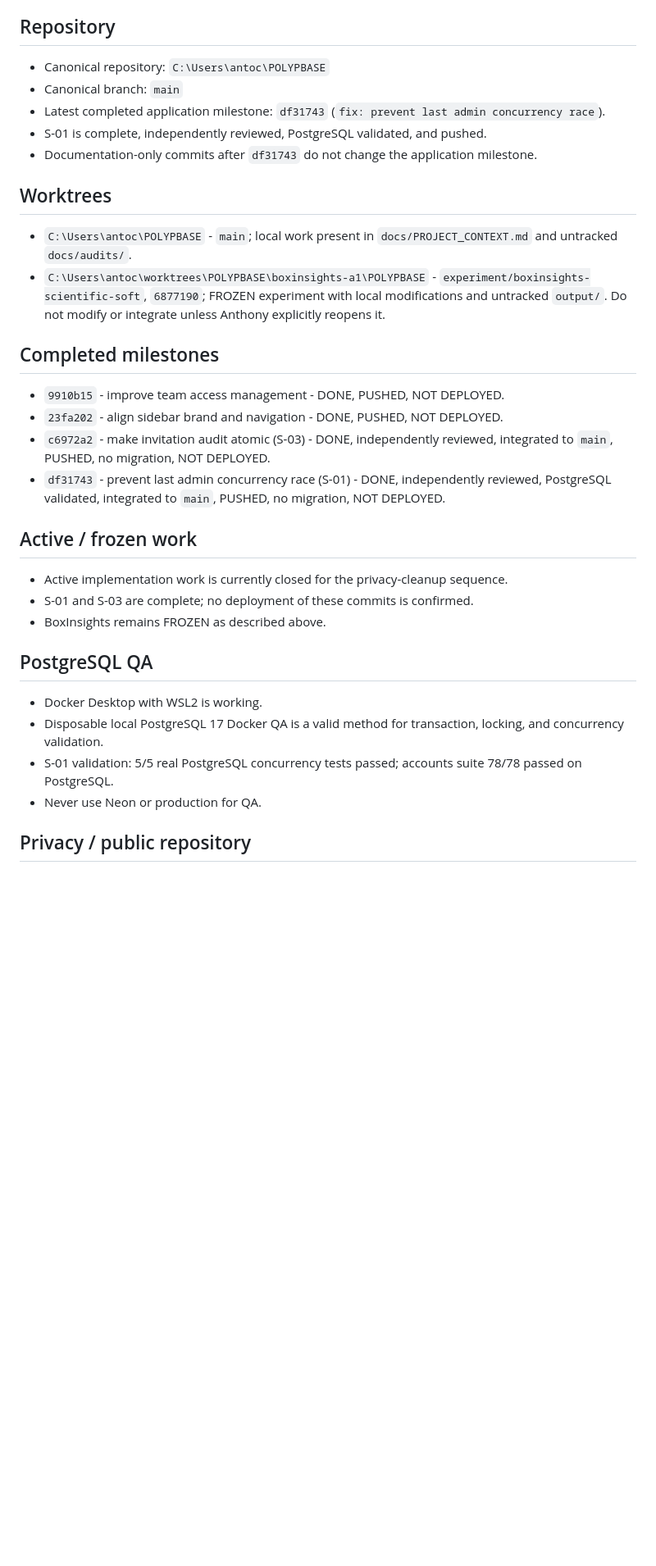
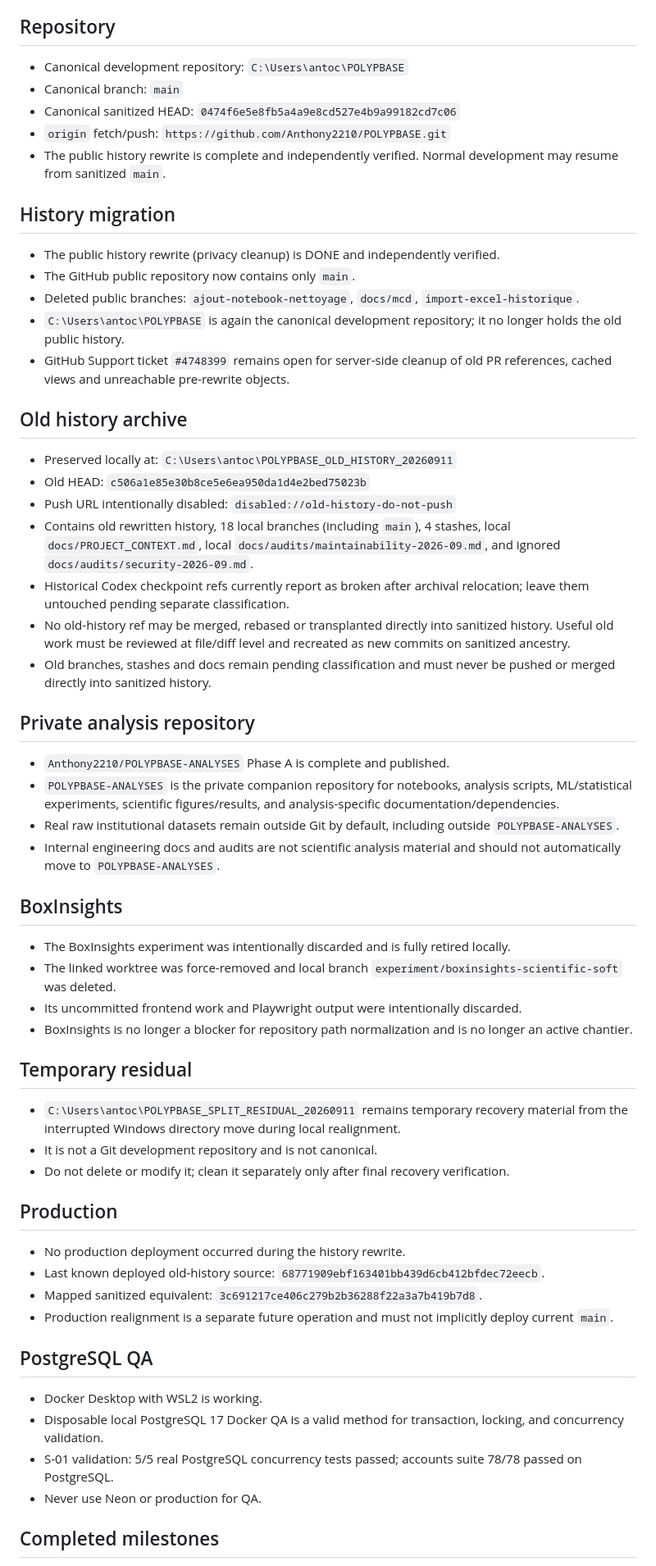
Before and after one commit to Anthony2210/POLYPBASE, a Markdown page: POLYPBASE_CURRENT_STATE.md, the part around one of its changes. Shown at 82% size. Rendered like a GitHub page; blank space fills up the shorter version.

Commit message:
docs: update repository state after history migration

```diff
--- a/POLYPBASE_CURRENT_STATE.md
+++ b/POLYPBASE_CURRENT_STATE.md
@@ -4,29 +4,56 @@ Last updated: 2026-09-10
 
 ## Repository
 
-- Canonical repository: `C:\Users\antoc\POLYPBASE`
+- Canonical development repository: `C:\Users\antoc\POLYPBASE`
 - Canonical branch: `main`
-- Latest completed application milestone: `df31743` (`fix: prevent last admin concurrency race`).
-- S-01 is complete, independently reviewed, PostgreSQL validated, and pushed.
-- Documentation-only commits after `df31743` do not change the application milestone.
+- Canonical sanitized HEAD: `0474f6e5e8fb5a4a9e8cd527e4b9a99182cd7c06`
+- `origin` fetch/push: `https://github.com/Anthony2210/POLYPBASE.git`
+- The public history rewrite is complete and independently verified. Normal development may resume from sanitized `main`.
 
-## Worktrees
+## History migration
 
-- `C:\Users\antoc\POLYPBASE` - `main`; local work present in `docs/PROJECT_CONTEXT.md` and untracked `docs/audits/`.
-- `C:\Users\antoc\worktrees\POLYPBASE\boxinsights-a1\POLYPBASE` - `experiment/boxinsights-scientific-soft`, `6877190`; FROZEN experiment with local modifications and untracked `output/`. Do not modify or integrate unless Anthony explicitly reopens it.
+- The public history rewrite (privacy cleanup) is DONE and independently verified.
+- The GitHub public repository now contains only `main`.
+- Deleted public branches: `ajout-notebook-nettoyage`, `docs/mcd`, `import-excel-historique`.
+- `C:\Users\antoc\POLYPBASE` is again the canonical development repository; it no longer holds the old public history.
+- GitHub Support ticket `#4748399` remains open for server-side cleanup of old PR references, cached views and unreachable pre-rewrite objects.
 
-## Completed milestones
+## Old history archive
 
-- `9910b15` - improve team access management - DONE, PUSHED, NOT DEPLOYED.
-- `23fa202` - align sidebar brand and navigation - DONE, PUSHED, NOT DEPLOYED.
-- `c6972a2` - make invitation audit atomic (S-03) - DONE, independently reviewed, integrated to `main`, PUSHED, no migration, NOT DEPLOYED.
-- `df31743` - prevent last admin concurrency race (S-01) - DONE, independently reviewed, PostgreSQL validated, integrated to `main`, PUSHED, no migration, NOT DEPLOYED.
+- Preserved locally at: `C:\Users\antoc\POLYPBASE_OLD_HISTORY_20260911`
+- Old HEAD: `c506a1e85e30b8ce5e6ea950da1d4e2bed75023b`
+- Push URL intentionally disabled: `disabled://old-history-do-not-push`
+- Contains old rewritten history, 18 local branches (including `main`), 4 stashes, local `docs/PROJECT_CONTEXT.md`, local `docs/audits/maintainability-2026-09.md`, and ignored `docs/audits/security-2026-09.md`.
+- Historical Codex checkpoint refs currently report as broken after archival relocation; leave them untouched pending separate classification.
+- No old-history ref may be merged, rebased or transplanted directly into sanitized history. Useful old work must be reviewed at file/diff level and recreated as new commits on sanitized ancestry.
+- Old branches, stashes and docs remain pending classification and must never be pushed or merged directly into sanitized history.
 
-## Active / frozen work
+## Private analysis repository
 
-- Active implementation work is currently closed for the privacy-cleanup sequence.
-- S-01 and S-03 are complete; no deployment of these commits is confirmed.
-- BoxInsights remains FROZEN as described above.
+- `Anthony2210/POLYPBASE-ANALYSES` Phase A is complete and published.
+- `POLYPBASE-ANALYSES` is the private companion repository for notebooks, analysis scripts, ML/statistical experiments, scientific figures/results, and analysis-specific documentation/dependencies.
+- Real raw institutional datasets remain outside Git by default, including outside `POLYPBASE-ANALYSES`.
+- Internal engineering docs and audits are not scientific analysis material and should not automatically move to `POLYPBASE-ANALYSES`.
+
+## BoxInsights
+
+- The BoxInsights experiment was intentionally discarded and is fully retired locally.
+- The linked worktree was force-removed and local branch `experiment/boxinsights-scientific-soft` was deleted.
+- Its uncommitted frontend work and Playwright output were intentionally discarded.
+- BoxInsights is no longer a blocker for repository path normalization and is no longer an active chantier.
+
+## Temporary residual
+
+- `C:\Users\antoc\POLYPBASE_SPLIT_RESIDUAL_20260911` remains temporary recovery material from the interrupted Windows directory move during local realignment.
+- It is not a Git development repository and is not canonical.
+- Do not delete or modify it; clean it separately only after final recovery verification.
+
+## Production
+
+- No production deployment occurred during the history rewrite.
+- Last known deployed old-history source: `68771909ebf163401bb439d6cb412bfdec72eecb`.
+- Mapped sanitized equivalent: `3c691217ce406c279b2b36288f22a3a7b419b7d8`.
+- Production realignment is a separate future operation and must not implicitly deploy current `main`.
 
 ## PostgreSQL QA
 
@@ -35,5 +62,5 @@ Last updated: 2026-09-10
 - S-01 validation: 5/5 real PostgreSQL concurrency tests passed; accounts suite 78/78 passed on PostgreSQL.
 - Never use Neon or production for QA.
 
-## Privacy / public repository
+## Completed milestones
 
```
Also changed, not shown: other parts of POLYPBASE_CURRENT_STATE.md (+18 -32 lines).
